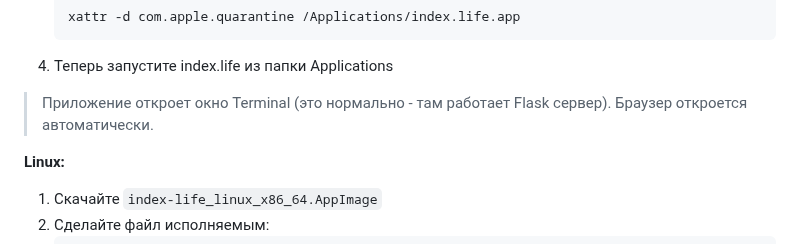
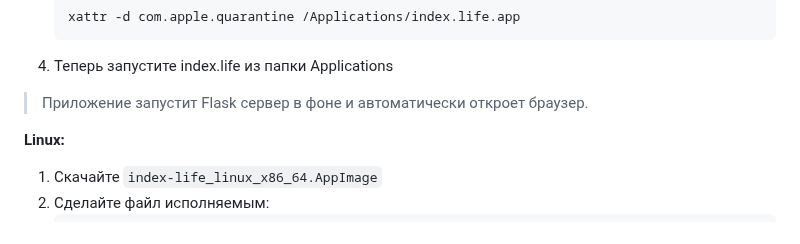
Before and after one commit to CryptoNerf/index-life-local, a Markdown page: README.ru.md, the part around the change. Rendered like a GitHub page.

Commit message:
Update README: remove Terminal window mention for macOS

````diff
--- a/README.ru.md
+++ b/README.ru.md
@@ -33,7 +33,7 @@
    ```
 4. Теперь запустите index.life из папки Applications
 
-> Приложение откроет окно Terminal (это нормально - там работает Flask сервер). Браузер откроется автоматически.
+> Приложение запустит Flask сервер в фоне и автоматически откроет браузер.
 
 **Linux:**
 1. Скачайте `index-life_linux_x86_64.AppImage`
````
Also changed, not shown: README.md (+1 -1 lines).
